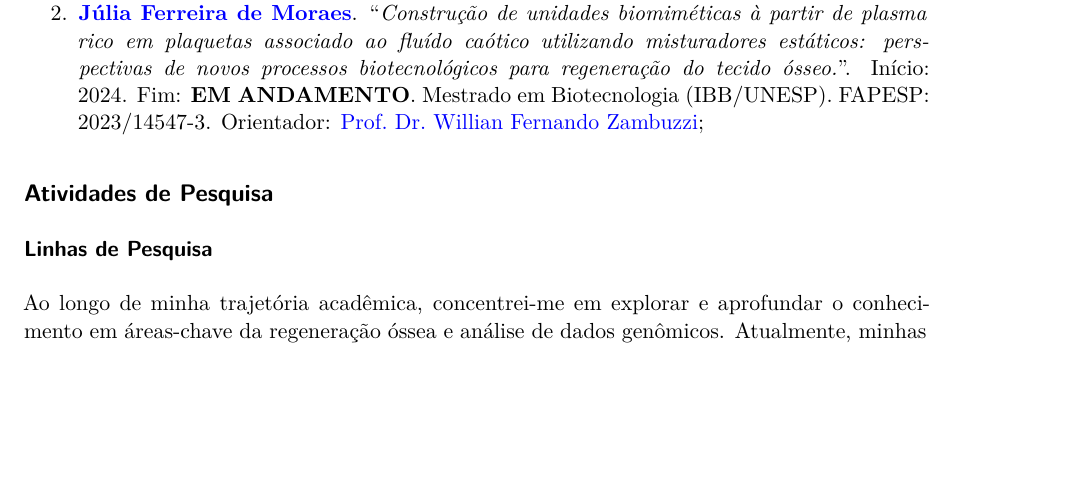
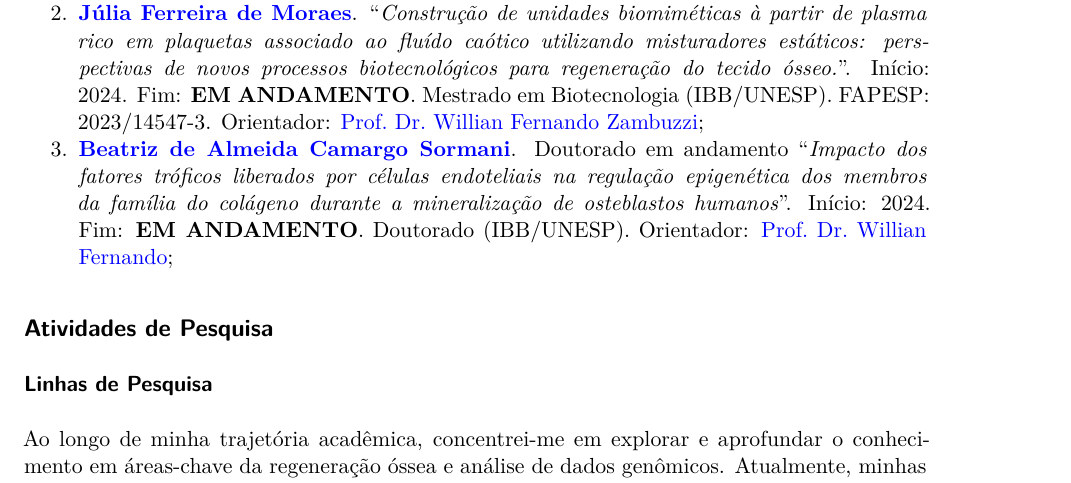
Before and after one commit to marceelrf/Memorial, a Quarto document (memorial.qmd): part of page 12 of 25, cut so that both start at the same text, the shorter picture padded with empty space. Rendered offline with R 4.5, knitr and Pandoc in place of Quarto, then LaTeX, with nearby package versions; drawn as R Markdown's standard PDF in place of the format the file asks for.

Commit message:
add a bia

````diff
--- a/memorial.qmd
+++ b/memorial.qmd
@@ -318,6 +318,7 @@ Até o momento não existem orientações a serem reportadas.
 
 1.  [**Matheus Amaral Silva**](http://lattes.cnpq.br/0212300912963206). "*OsteoCLUST: framework para clusterização da resposta de biomateriais ósseos*" \[[link](https://repositorio.unesp.br/entities/publication/7f5dbc9f-d610-4ed2-bb56-ce3d92f40cb7)\]. Início: 2023. Fim: 2025. Mestrado em Biotecnologia (IBB/UNESP). Orientador: [Prof. Dr. Willian Fernando Zambuzzi](http://lattes.cnpq.br/9087428606376572);
 2.  [**Júlia Ferreira de Moraes**](http://lattes.cnpq.br/4834833217154689). "*Construção de unidades biomiméticas à partir de plasma rico em plaquetas associado ao fluído caótico utilizando misturadores estáticos: perspectivas de novos processos biotecnológicos para regeneração do tecido ósseo.*". Início: 2024. Fim: **EM ANDAMENTO**. Mestrado em Biotecnologia (IBB/UNESP). FAPESP: 2023/14547-3. Orientador: [Prof. Dr. Willian Fernando Zambuzzi](http://lattes.cnpq.br/9087428606376572);
+3.  [**Beatriz de Almeida Camargo Sormani**](http://lattes.cnpq.br/9381802272385312). Doutorado em andamento "*Impacto dos fatores tróficos liberados por células endoteliais na regulação epigenética dos membros da família do colágeno durante a mineralização de osteblastos humanos* ". Início: 2024. Fim: **EM ANDAMENTO**. Doutorado (IBB/UNESP). Orientador: [Prof. Dr. Willian Fernando](http://lattes.cnpq.br/9087428606376572);
 
 ```{=typst}
 #pagebreak()
````
Also changed, not shown: memorial.pdf, 1 other file.
